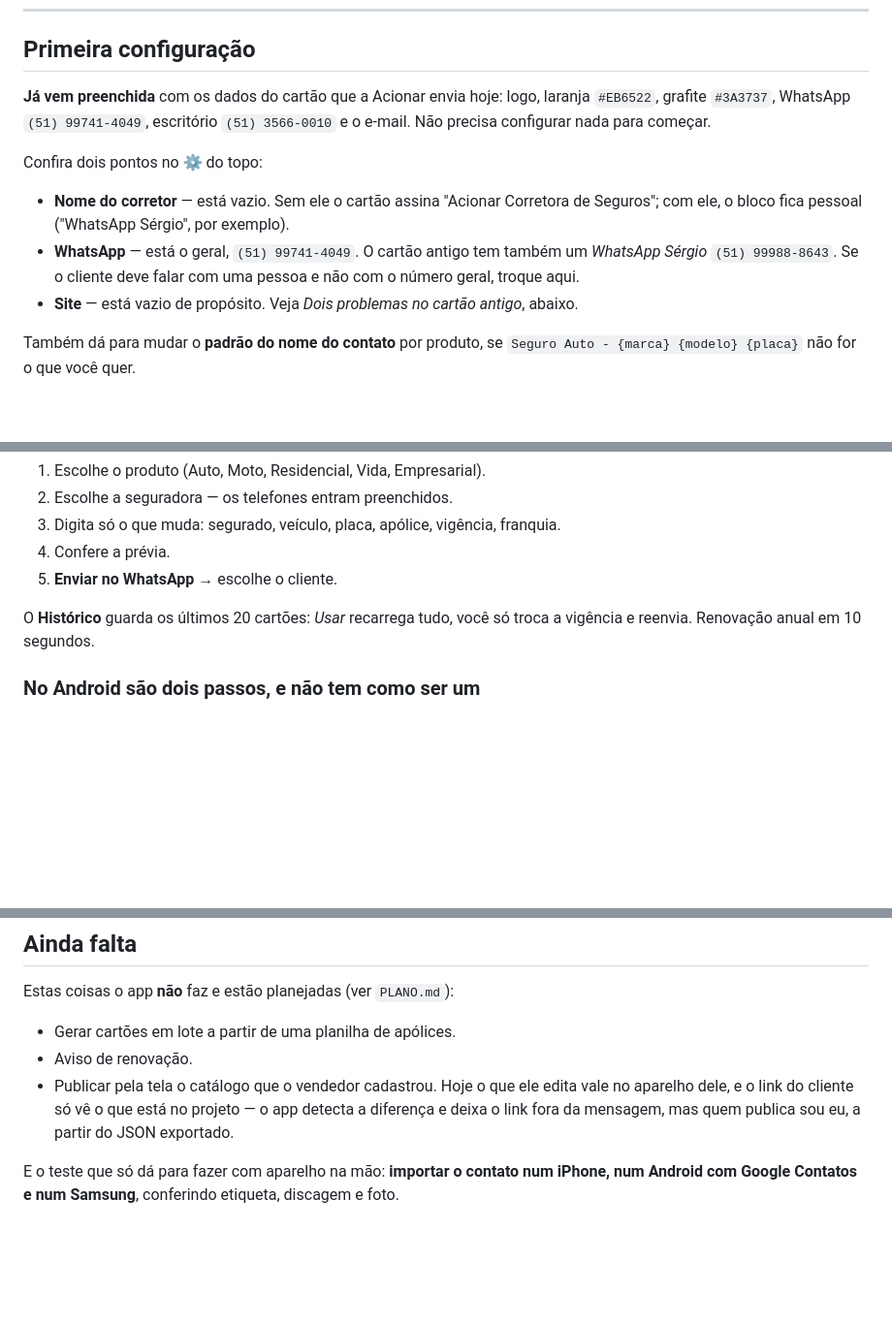
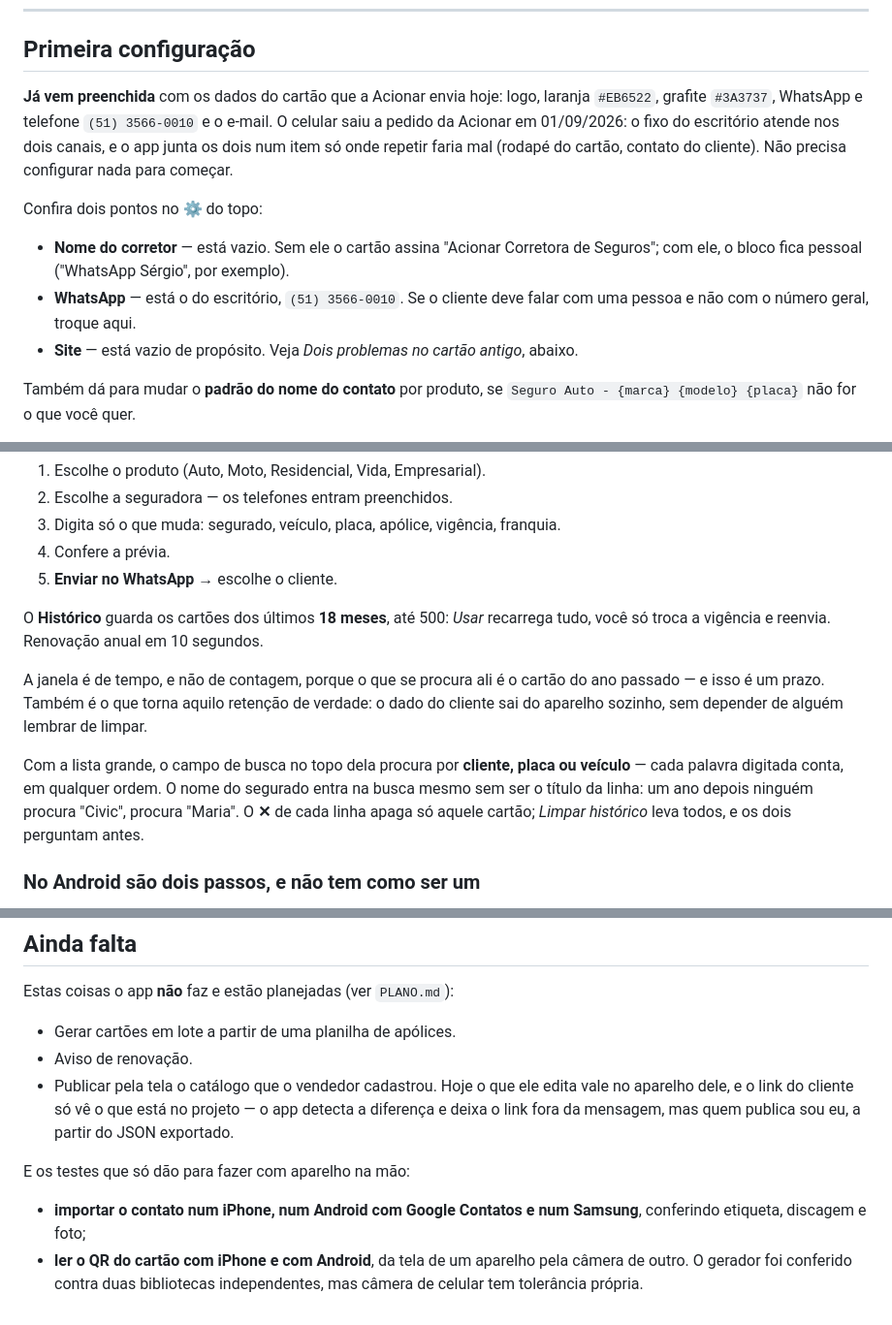
Before and after one commit to Backes10/cartao-acionar, a Markdown page: README.md, 3 parts joined by grey strips. Shown at 97% size. Rendered like a GitHub page; blank space fills up the shorter version.

```diff
--- a/README.md
+++ b/README.md
@@ -167,16 +169,16 @@ npx serve .
 ## Primeira configuração
 
 **Já vem preenchida** com os dados do cartão que a Acionar envia hoje: logo, laranja
-`#EB6522`, grafite `#3A3737`, WhatsApp `(51) 99741-4049`, escritório `(51) 3566-0010`
-e o e-mail. Não precisa configurar nada para começar.
+`#EB6522`, grafite `#3A3737`, WhatsApp e telefone `(51) 3566-0010` e o e-mail. O celular
+saiu a pedido da Acionar em 01/09/2026: o fixo do escritório atende nos dois canais, e o app
+junta os dois num item só onde repetir faria mal (rodapé do cartão, contato do cliente). Não precisa configurar nada para começar.
 
 Confira dois pontos no ⚙ do topo:
 
 - **Nome do corretor** — está vazio. Sem ele o cartão assina "Acionar Corretora de
   Seguros"; com ele, o bloco fica pessoal ("WhatsApp Sérgio", por exemplo).
-- **WhatsApp** — está o geral, `(51) 99741-4049`. O cartão antigo tem também um
-  *WhatsApp Sérgio* `(51) 99988-8643`. Se o cliente deve falar com uma pessoa e não com
-  o número geral, troque aqui.
+- **WhatsApp** — está o do escritório, `(51) 3566-0010`. Se o cliente deve falar com uma
+  pessoa e não com o número geral, troque aqui.
 - **Site** — está vazio de propósito. Veja *Dois problemas no cartão antigo*, abaixo.
 
 Também dá para mudar o **padrão do nome do contato** por produto, se `Seguro Auto -
@@ -203,8 +205,17 @@ o cliente acha que está protegido.
 4. Confere a prévia.
 5. **Enviar no WhatsApp** → escolhe o cliente.
 
-O **Histórico** guarda os últimos 20 cartões: *Usar* recarrega tudo, você só troca a
-vigência e reenvia. Renovação anual em 10 segundos.
+O **Histórico** guarda os cartões dos últimos **18 meses**, até 500: *Usar* recarrega tudo,
+você só troca a vigência e reenvia. Renovação anual em 10 segundos.
+
+A janela é de tempo, e não de contagem, porque o que se procura ali é o cartão do ano passado —
+e isso é um prazo. Também é o que torna aquilo retenção de verdade: o dado do cliente sai do
+aparelho sozinho, sem depender de alguém lembrar de limpar.
+
+Com a lista grande, o campo de busca no topo dela procura por **cliente, placa ou veículo** —
+cada palavra digitada conta, em qualquer ordem. O nome do segurado entra na busca mesmo sem ser
+o título da linha: um ano depois ninguém procura "Civic", procura "Maria". O **✕** de cada linha
+apaga só aquele cartão; *Limpar histórico* leva todos, e os dois perguntam antes.
 
 ### No Android são dois passos, e não tem como ser um
 
@@ -310,5 +354,10 @@ Estas coisas o app **não** faz e estão planejadas (ver `PLANO.md`):
   detecta a diferença e deixa o link fora da mensagem, mas quem publica sou eu,
   a partir do JSON exportado.
 
-E o teste que só dá para fazer com aparelho na mão: **importar o contato num iPhone, num
-Android com Google Contatos e num Samsung**, conferindo etiqueta, discagem e foto.
+E os testes que só dão para fazer com aparelho na mão:
+
+- **importar o contato num iPhone, num Android com Google Contatos e num Samsung**, conferindo
+  etiqueta, discagem e foto;
+- **ler o QR do cartão com iPhone e com Android**, da tela de um aparelho pela câmera de outro.
+  O gerador foi conferido contra duas bibliotecas independentes, mas câmera de celular tem
+  tolerância própria.
```
Also changed, not shown: other parts of README.md (+50 -15 lines).
